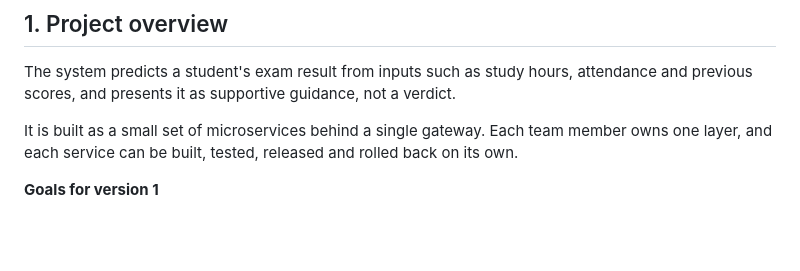
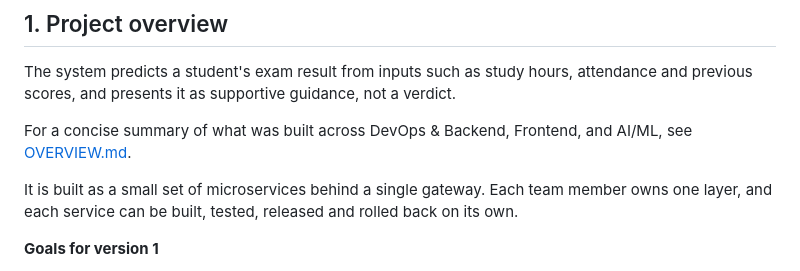
Before and after one commit to jameswachira394-lab/student-prediction-system, a Markdown page: DOCUMENTATION.md, the part around the change. GitHub-like rendering; blank space fills up the shorter version.

```diff
--- a/DOCUMENTATION.md
+++ b/DOCUMENTATION.md
@@ -23,6 +23,8 @@ This document is the single reference for how the team builds, runs, tests and s
 ## 1. Project overview
 
 The system predicts a student's exam result from inputs such as study hours, attendance and previous scores, and presents it as supportive guidance, not a verdict.
+
+For a concise summary of what was built across DevOps & Backend, Frontend, and AI/ML, see [OVERVIEW.md](OVERVIEW.md).
 
 It is built as a small set of microservices behind a single gateway. Each team member owns one layer, and each service can be built, tested, released and rolled back on its own.
 
```
Also changed, not shown: OVERVIEW.md (added, +178 -0 lines), README.md (+1 -1 lines).
